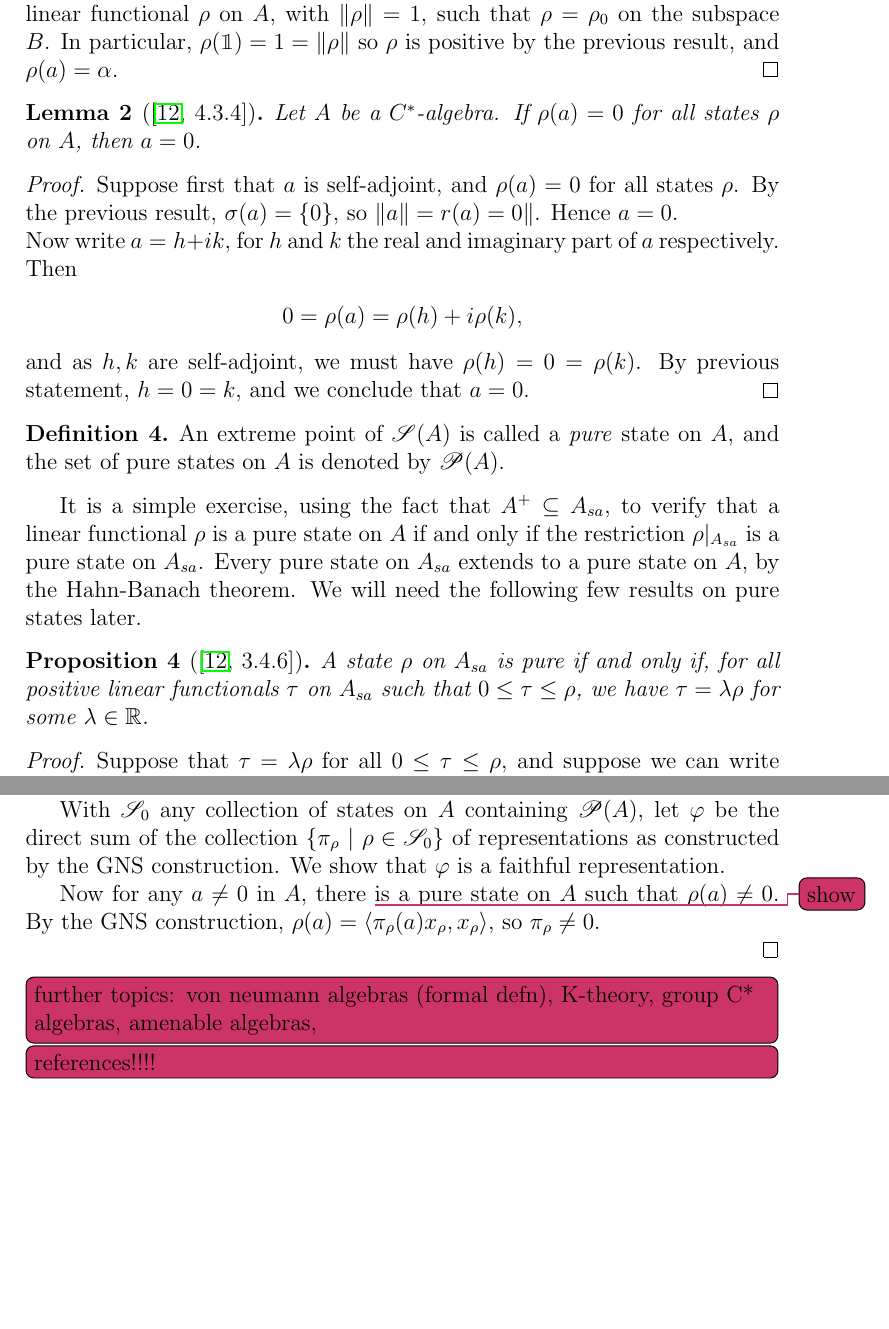
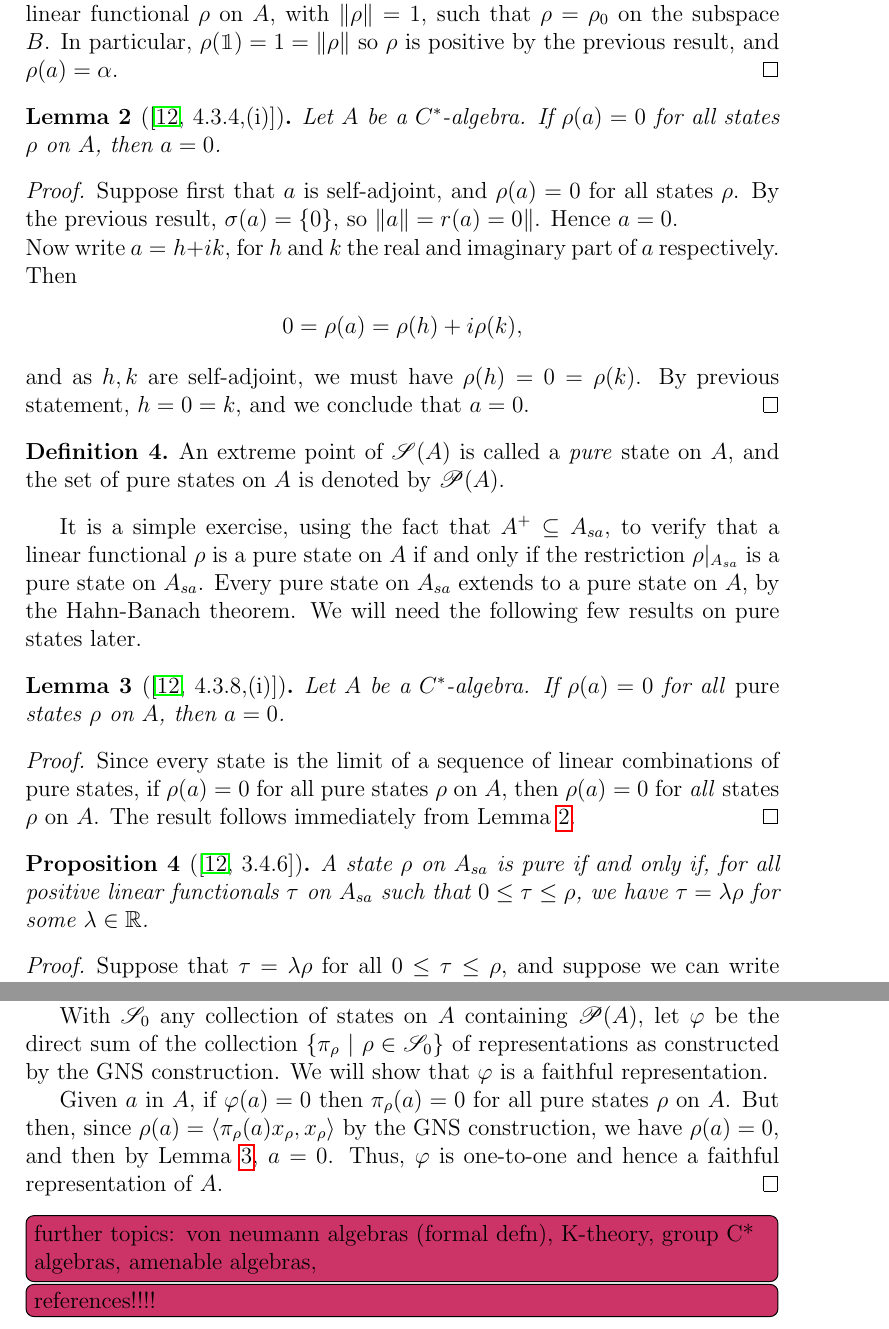
Before and after one commit to gillyobeast/fyp, a LaTeX thesis (Luke Armitage Dissertation - draft 1.tex): two parts of pages 15 and 24 of 27 before the commit and two parts of pages 15 and 25 of 28 after it, joined at a grey line, cut so that both start at the same text, the shorter picture padded with empty space. Compiled offline with pdfLaTeX.

Commit message:
finish proof of GN thm

```diff
--- a/Luke Armitage Dissertation - draft 1.tex
+++ b/Luke Armitage Dissertation - draft 1.tex
@@ -480,12 +480,12 @@ $C^\ast$-subalgebra $C^\ast(\1,a,b)$, by our spectral theory we have
 	the previous result, and $\rho(a)=\alpha$.
 \end{proof}
 
-\begin{lemma}[{\cite[4.3.4]{kadison83}}]
+\begin{lemma}[{\cite[4.3.4,(i)]{kadison83}}]\label{state1}
 	Let $A$ be a $C^\ast$-algebra. If $\rho(a)=0$ for all states $\rho$ on $A$, then $a=0$.
 \end{lemma}
 \begin{proof}
 	Suppose first that $a$ is self-adjoint, and $\rho(a)=0$ for all states $\rho$. By the previous
-	result, $\spec a=\{0\}$, so $\|a\|=r(a)=0\|$. Hence $a=0$.			\\
+	result, $\spec{a}=\{0\}$, so $\|a\|=r(a)=0\|$. Hence $a=0$.			\\
 	Now write $a=h+ik$, for $h$ and $k$ the real and imaginary part of $a$ respectively. Then
 	\begin{align*}
 		0=\rho(a)=\rho(h)+i\rho(k),
@@ -504,7 +504,14 @@ state on $A_{sa}$.
 Every pure state on $A_{sa}$ extends to a pure state on $A$, by the Hahn-Banach theorem.
 We will need the following few results on pure states later.
 
-\begin{prop}[{\cite[3.4.6]{kadison83}}]\label{pure1}
+\begin{lemma}[{\cite[4.3.8,(i)]{kadison83}}]\label{pure1}
+	Let $A$ be a $C^\ast$-algebra. If $\rho(a)=0$ for all \emph{pure} states $\rho$ on $A$, then $a=0$.
+\end{lemma}
+\begin{proof}
+	Since every state is the limit of a sequence of linear combinations of pure states, if $\rho(a)=0$ for all pure states $\rho$ on $A$, then $\rho(a)=0$ for \emph{all} states $\rho$ on $A$. The result follows immediately from Lemma \ref{state1}.
+\end{proof}
+
+\begin{prop}[{\cite[3.4.6]{kadison83}}]\label{pure2}
 	A state $\rho$ on $A_{sa}$ is pure if and only if, for all positive linear functionals $\tau$ on
 	 $A_{sa}$ such that $0\leq\tau\leq\rho$, we have $\tau =\lambda\rho$ for some $\lambda\in\R$.
 \end{prop}
@@ -937,12 +944,12 @@ C(X) link together. can then talk about noncommutative topology!} %%
 
 	With $\S_0$ any collection of states on $A$ containing $\P{A}$, let $\phi$ be the direct sum of
 	the collection $\{\pi_\rho ~|~ \rho\in\S_0\}$ of representations as constructed by the GNS
-	construction. We show that $\phi$ is a faithful representation.
+	construction. We will show that $\phi$ is a faithful representation.
 
-	Now for any $a\not=0$ in $A$, there \todo{show}%%
-	is a pure state on $A$ such that $\rho(a)\not=0$. By the GNS
-	construction, $\rho(a)= \langle \pi_\rho (a) x_\rho, x_\rho \rangle$, so $\pi_\rho\not=0$.
-
+	Given $a$ in $A$, if $\phi(a)=0$ then $\pi_\rho(a)=0$ for all pure states $\rho$ on $A$. But then,
+	since $\rho(a)=\langle \pi_\rho (a) x_\rho, x_\rho \rangle$ by the GNS construction, we have
+	$\rho(a)=0$, and then by Lemma \ref{pure1}, $a=0$. Thus, $\phi$ is one-to-one and hence a faithful
+	representation of $A$.
 \end{proof}
 
 
```
Also changed, not shown: Luke Armitage Dissertation - draft 1.pdf, Luke Armitage Dissertation - draft 1.tex (4 more changed lines), 6 other files.
